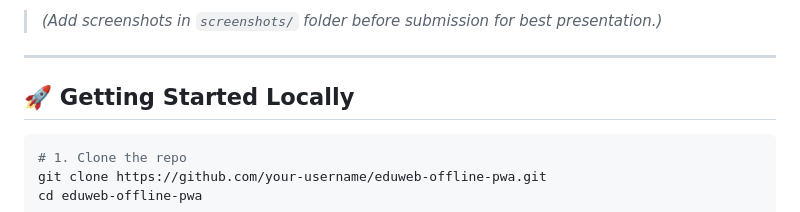
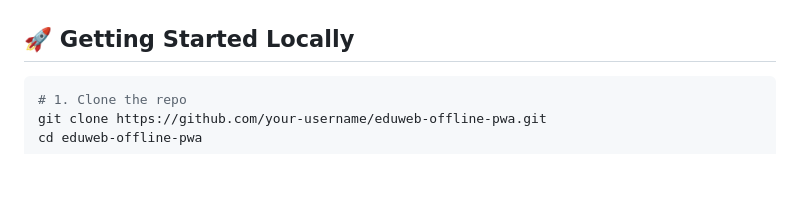
Before and after one commit to ManyaValecha/EduWeb---offline-education-web, a Markdown page: README.md, the part around one of its changes. Rendered like a GitHub page; blank space fills up the shorter version.

```diff
--- a/README.md
+++ b/README.md
@@ -80,7 +91,4 @@ User Device │ ├──> EduWeb PWA (HTML/CSS/JS) │ ├─ Service Worker
 
-> *(Add screenshots in `screenshots/` folder before submission for best presentation.)*
-
----
 
 ## 🚀 Getting Started Locally
 
```
Also changed, not shown: other parts of README.md (+16 -3 lines).
